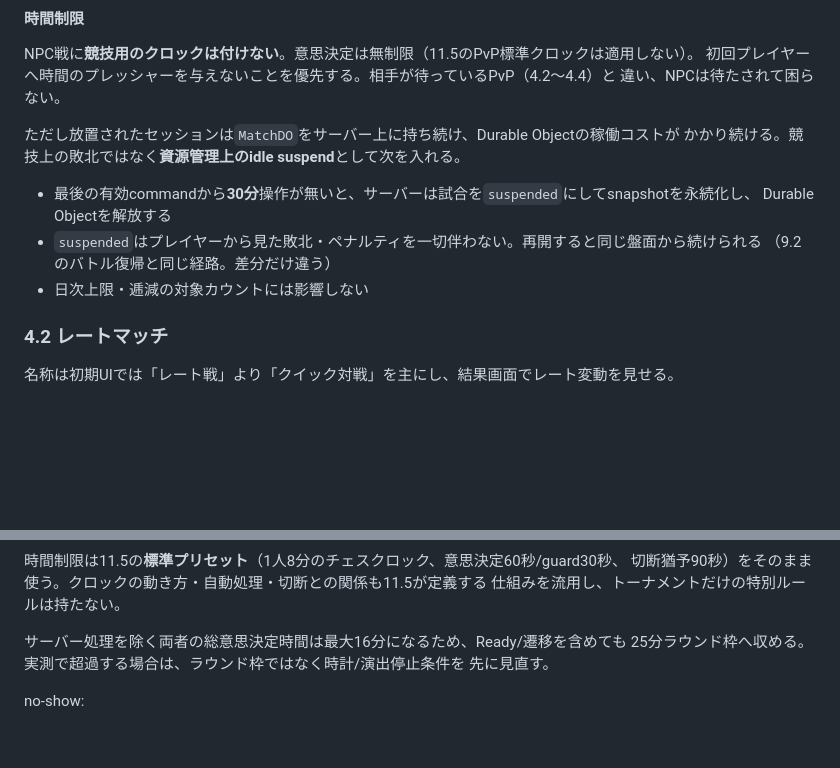
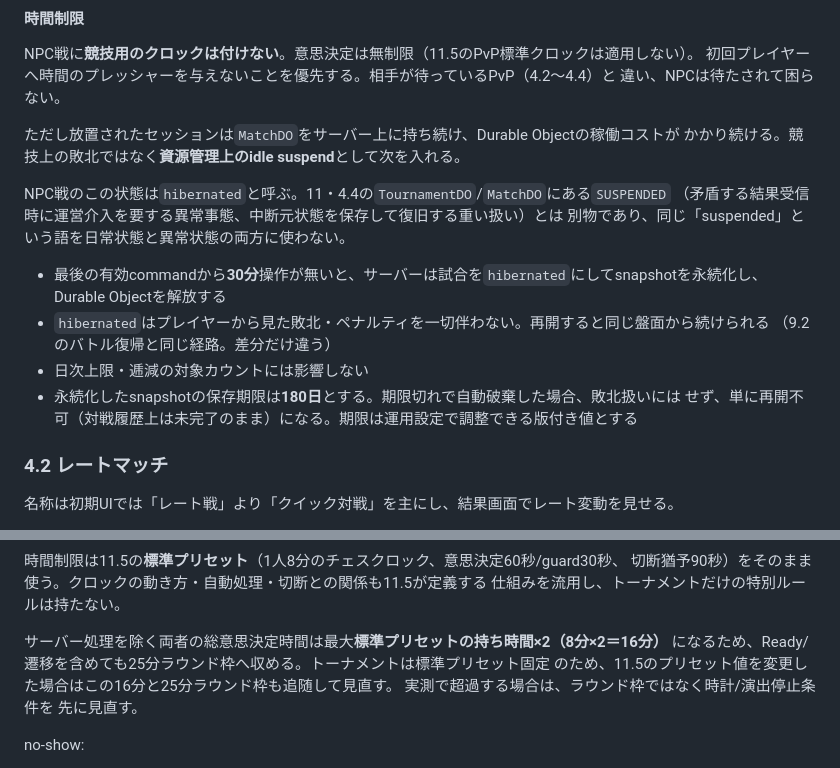
Before and after one commit to RaccBigenner/bravers_duel, a Markdown page: docs/ONLINE_SERVICE_DESIGN_2026-07-29.md, 2 parts joined by grey strips. Rendered like a GitHub page; blank space fills up the shorter version.

```diff
--- a/docs/ONLINE_SERVICE_DESIGN_2026-07-29.md
+++ b/docs/ONLINE_SERVICE_DESIGN_2026-07-29.md
@@ -319,11 +319,17 @@ NPC戦に**競技用のクロックは付けない**。意思決定は無制限
 ただし放置されたセッションは`MatchDO`をサーバー上に持ち続け、Durable Objectの稼働コストが
 かかり続ける。競技上の敗北ではなく**資源管理上のidle suspend**として次を入れる。
 
-- 最後の有効commandから**30分**操作が無いと、サーバーは試合を`suspended`にしてsnapshotを永続化し、
+NPC戦のこの状態は`hibernated`と呼ぶ。11・4.4の`TournamentDO`/`MatchDO`にある`SUSPENDED`
+（矛盾する結果受信時に運営介入を要する異常事態、中断元状態を保存して復旧する重い扱い）とは
+別物であり、同じ「suspended」という語を日常状態と異常状態の両方に使わない。
+
+- 最後の有効commandから**30分**操作が無いと、サーバーは試合を`hibernated`にしてsnapshotを永続化し、
   Durable Objectを解放する
-- `suspended`はプレイヤーから見た敗北・ペナルティを一切伴わない。再開すると同じ盤面から続けられる
+- `hibernated`はプレイヤーから見た敗北・ペナルティを一切伴わない。再開すると同じ盤面から続けられる
   （9.2のバトル復帰と同じ経路。差分だけ違う）
 - 日次上限・逓減の対象カウントには影響しない
+- 永続化したsnapshotの保存期限は**180日**とする。期限切れで自動破棄した場合、敗北扱いには
+  せず、単に再開不可（対戦履歴上は未完了のまま）になる。期限は運用設定で調整できる版付き値とする
 
 ### 4.2 レートマッチ
 
@@ -507,8 +513,10 @@ BYEは勝利数と実戦数に数えず、対戦BPも発行しない。将来の
 切断猶予90秒）をそのまま使う。クロックの動き方・自動処理・切断との関係も11.5が定義する
 仕組みを流用し、トーナメントだけの特別ルールは持たない。
 
-サーバー処理を除く両者の総意思決定時間は最大16分になるため、Ready/遷移を含めても
-25分ラウンド枠へ収める。実測で超過する場合は、ラウンド枠ではなく時計/演出停止条件を
+サーバー処理を除く両者の総意思決定時間は最大**標準プリセットの持ち時間×2（8分×2＝16分）**
+になるため、Ready/遷移を含めても25分ラウンド枠へ収める。トーナメントは標準プリセット固定
+のため、11.5のプリセット値を変更した場合はこの16分と25分ラウンド枠も追随して見直す。
+実測で超過する場合は、ラウンド枠ではなく時計/演出停止条件を
 先に見直す。
 
 no-show:
```
Also changed, not shown: other parts of docs/ONLINE_SERVICE_DESIGN_2026-07-29.md (+43 -18 lines).
